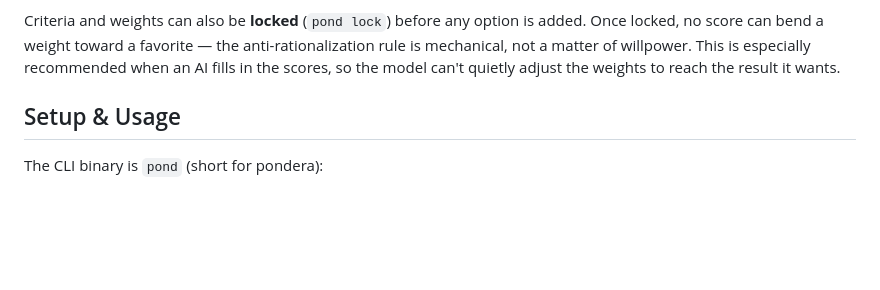
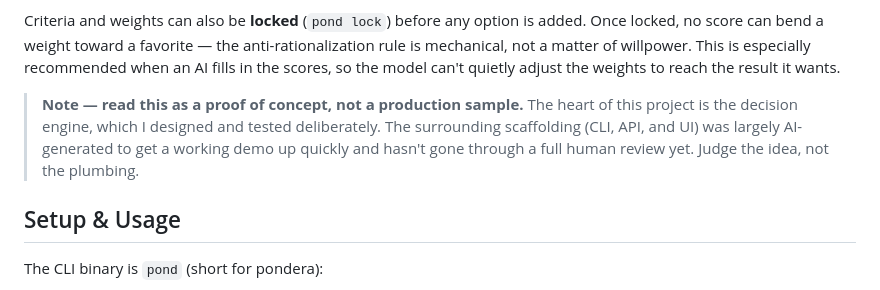
Before and after one commit to VinGarcia/pondera, a Markdown page: README.md, the part around the change. Rendered like a GitHub page; blank space fills up the shorter version.

Commit message:
docs: reframe the PoC note as deliberate scoping, not unreviewed code
Separate the deliberately-designed decision engine from the AI-generated
CLI/API/UI scaffolding, so a reader judges the idea rather than the plumbing.

```diff
--- a/README.md
+++ b/README.md
@@ -17,6 +17,12 @@ added. Once locked, no score can bend a weight toward a favorite — the
 anti-rationalization rule is mechanical, not a matter of willpower. This is
 especially recommended when an AI fills in the scores, so the model can't
 quietly adjust the weights to reach the result it wants.
+
+> **Note — read this as a proof of concept, not a production sample.**
+> The heart of this project is the decision engine, which I designed and
+> tested deliberately. The surrounding scaffolding (CLI, API, and UI) was
+> largely AI-generated to get a working demo up quickly and hasn't gone
+> through a full human review yet. Judge the idea, not the plumbing.
 
 ## Setup & Usage
 
```
